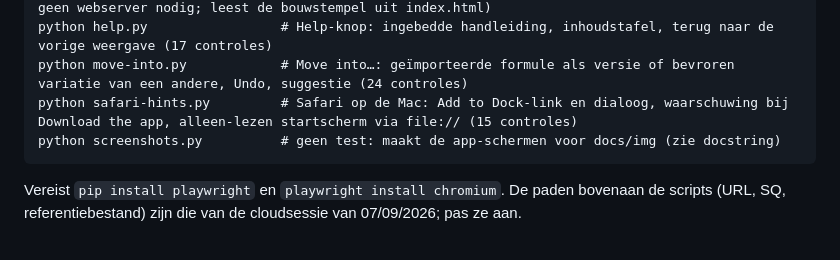
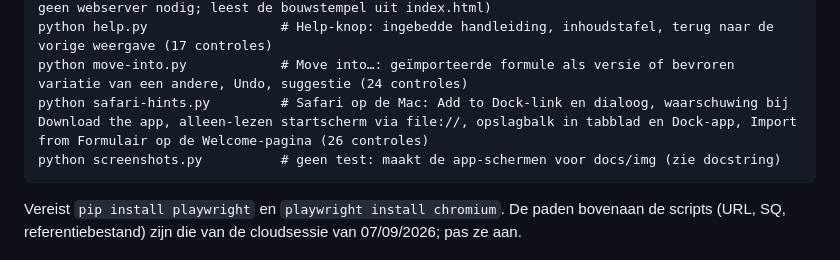
Before and after one commit to miformulas/miformulas, a Markdown page: tools/browsertests/README.md, the part around the change. Rendered like a GitHub page.

```diff
--- a/tools/browsertests/README.md
+++ b/tools/browsertests/README.md
@@ -12,7 +12,7 @@ Draaien tegen een lokale webserver met de inhoud van `public\` op poort 8765:
     python file-mode.py            # gedownloade app via file://: hint, starterset van miformulas.com (nagebootst), databestand aanmaken (44 controles, incl. herstart met Reopen en verdwenen bestand; geen webserver nodig; leest de bouwstempel uit index.html)
     python help.py                 # Help-knop: ingebedde handleiding, inhoudstafel, terug naar de vorige weergave (17 controles)
     python move-into.py            # Move into…: geïmporteerde formule als versie of bevroren variatie van een andere, Undo, suggestie (24 controles)
-    python safari-hints.py         # Safari op de Mac: Add to Dock-link en dialoog, waarschuwing bij Download the app, alleen-lezen startscherm via file:// (15 controles)
+    python safari-hints.py         # Safari op de Mac: Add to Dock-link en dialoog, waarschuwing bij Download the app, alleen-lezen startscherm via file://, opslagbalk in tabblad en Dock-app, Import from Formulair op de Welcome-pagina (26 controles)
     python screenshots.py          # geen test: maakt de app-schermen voor docs/img (zie docstring)
 
 Vereist `pip install playwright` en `playwright install chromium`. De paden bovenaan de
```
Also changed, not shown: docs/manual.md (+8 -4 lines), docs/img/safari-replace-warning.png (added), docs/img/safari-start-add-to-dock.png (added), 4 other files.
